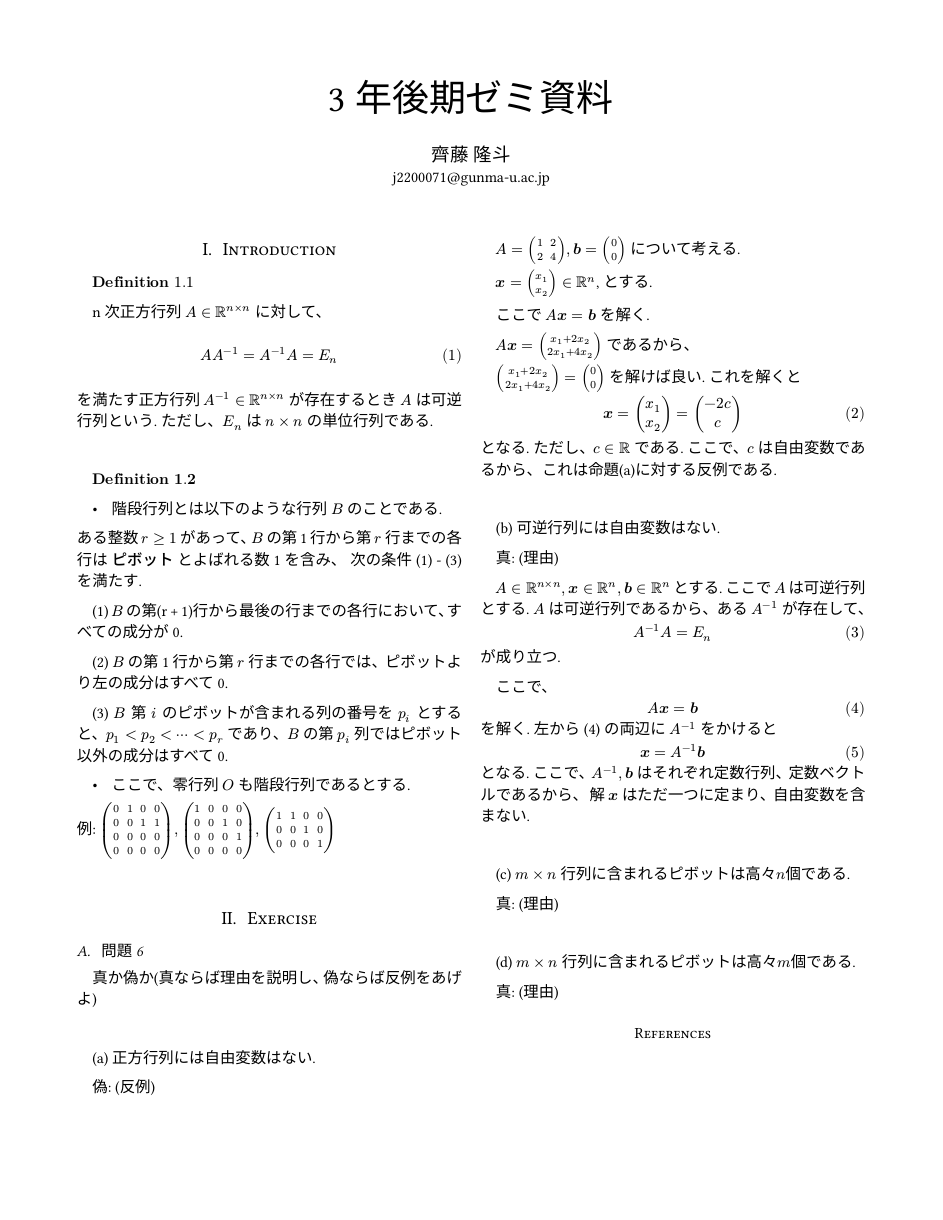
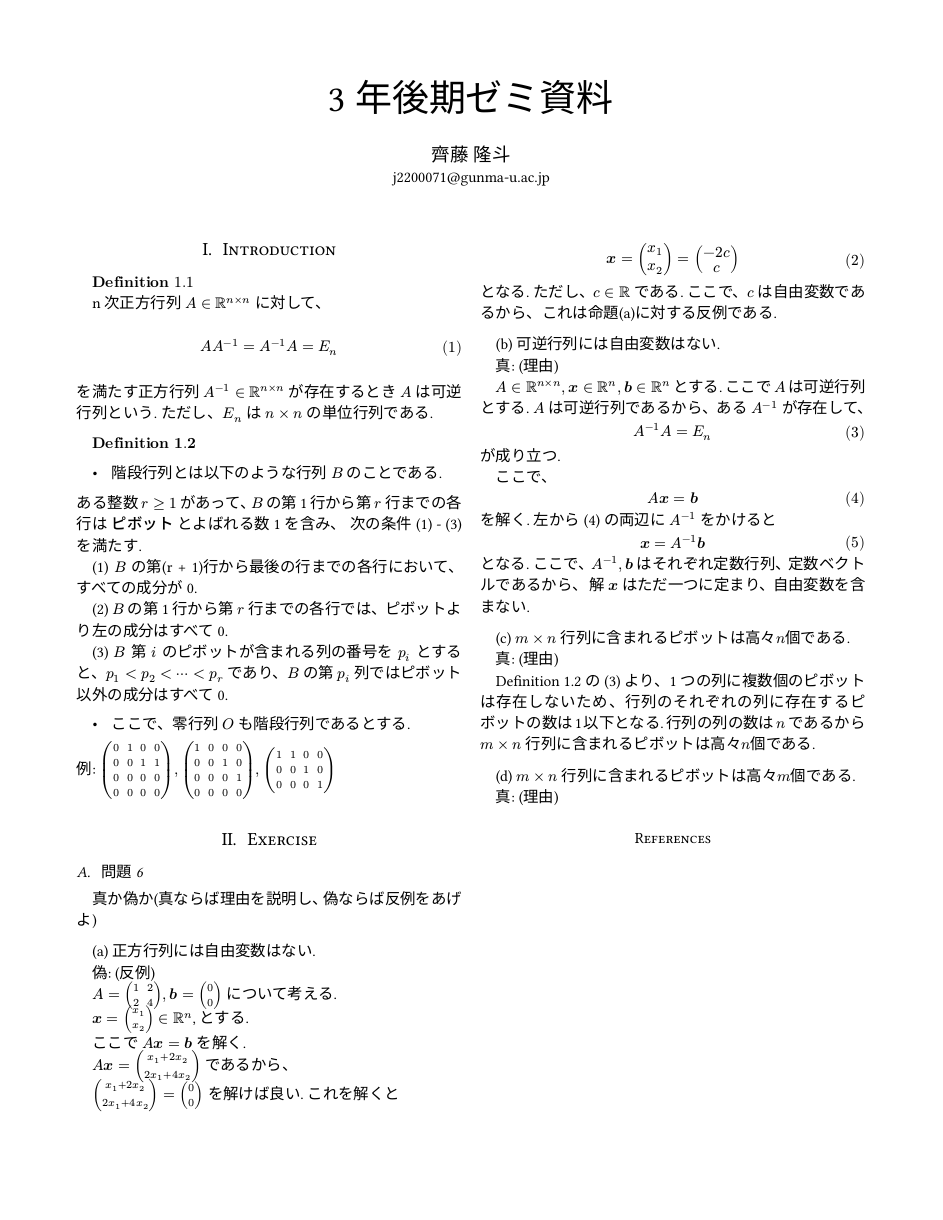
Before and after one commit to rytst/strang, a Typst document (charged-ieee/main.typ): the whole page. The pictures show the PDF file charged-ieee/main.pdf that the author committed with the source.

Commit message:
in progress

```diff
--- a/charged-ieee/main.typ
+++ b/charged-ieee/main.typ
@@ -140,6 +140,8 @@ $
 
 真: (理由)
 
+Definition 1.2 の (3) より、1つの列に複数個のピボットは存在しないため、行列のそれぞれの列に存在するピボットの数は1以下となる. 行列の列の数は $n$ であるから $m times n$ 行列に含まれるピボットは高々$n$個である.
+
 \
 
 (d) $m times n$ 行列に含まれるピボットは高々$m$個である.
```
Also changed, not shown: charged-ieee/main.pdf.
